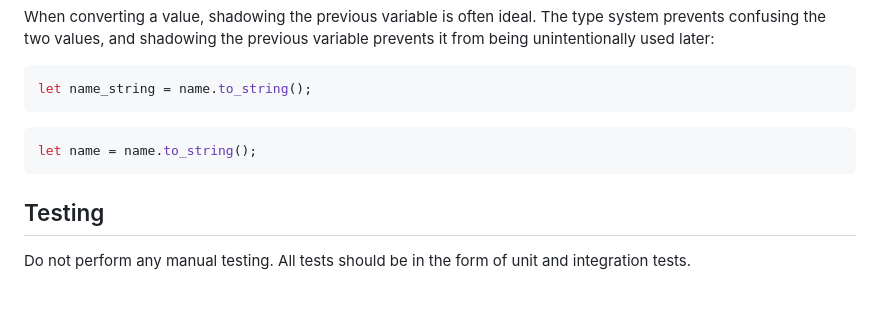
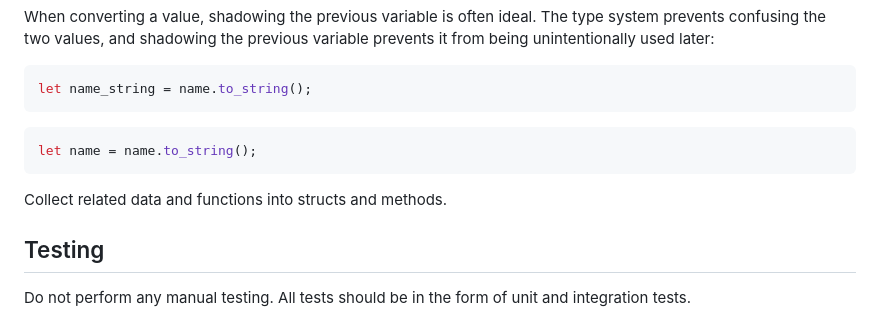
Before and after one commit to casey/dotfiles, a Markdown page: etc/agents.md, the part around the change. Rendered like a GitHub page; blank space fills up the shorter version.

Commit message:
[agents] Use structs and methods

````diff
--- a/etc/agents.md
+++ b/etc/agents.md
@@ -144,6 +144,8 @@ let name_string = name.to_string();
 let name = name.to_string();
 ```
 
+Collect related data and functions into structs and methods.
+
 Testing
 -------
 
````
